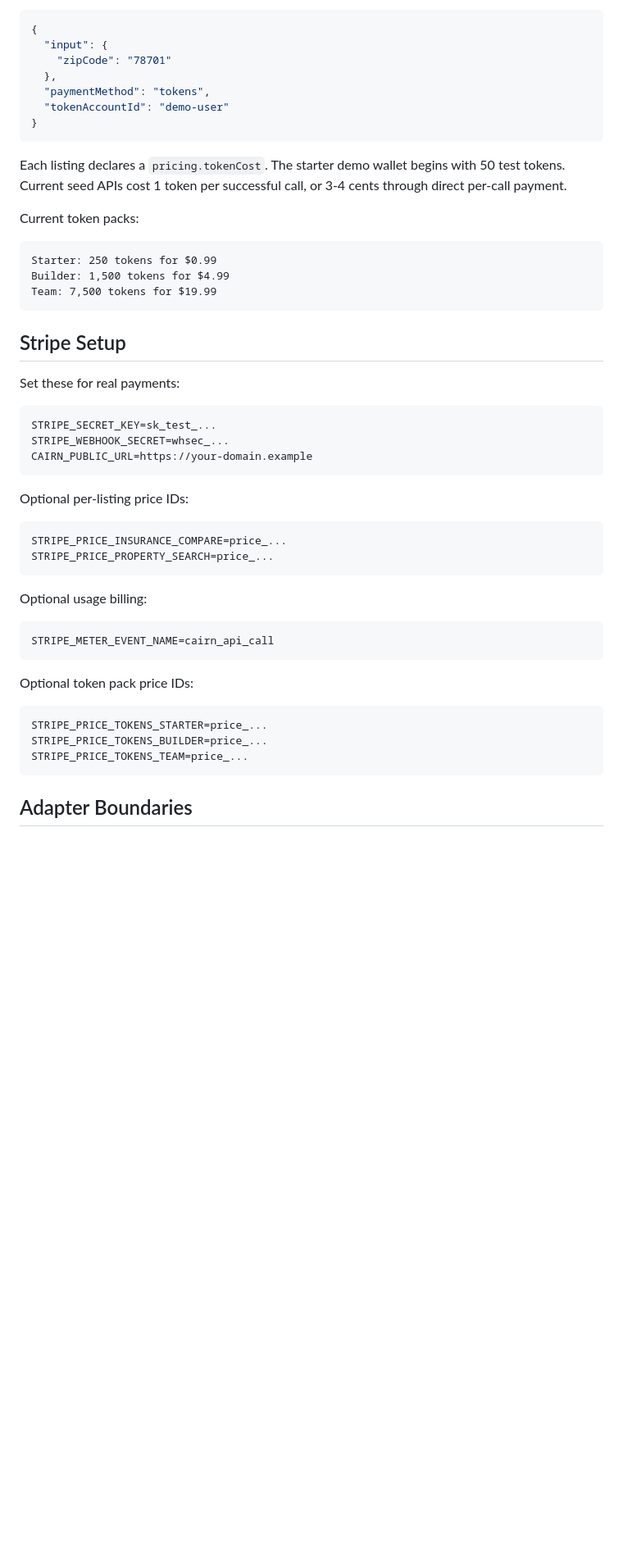
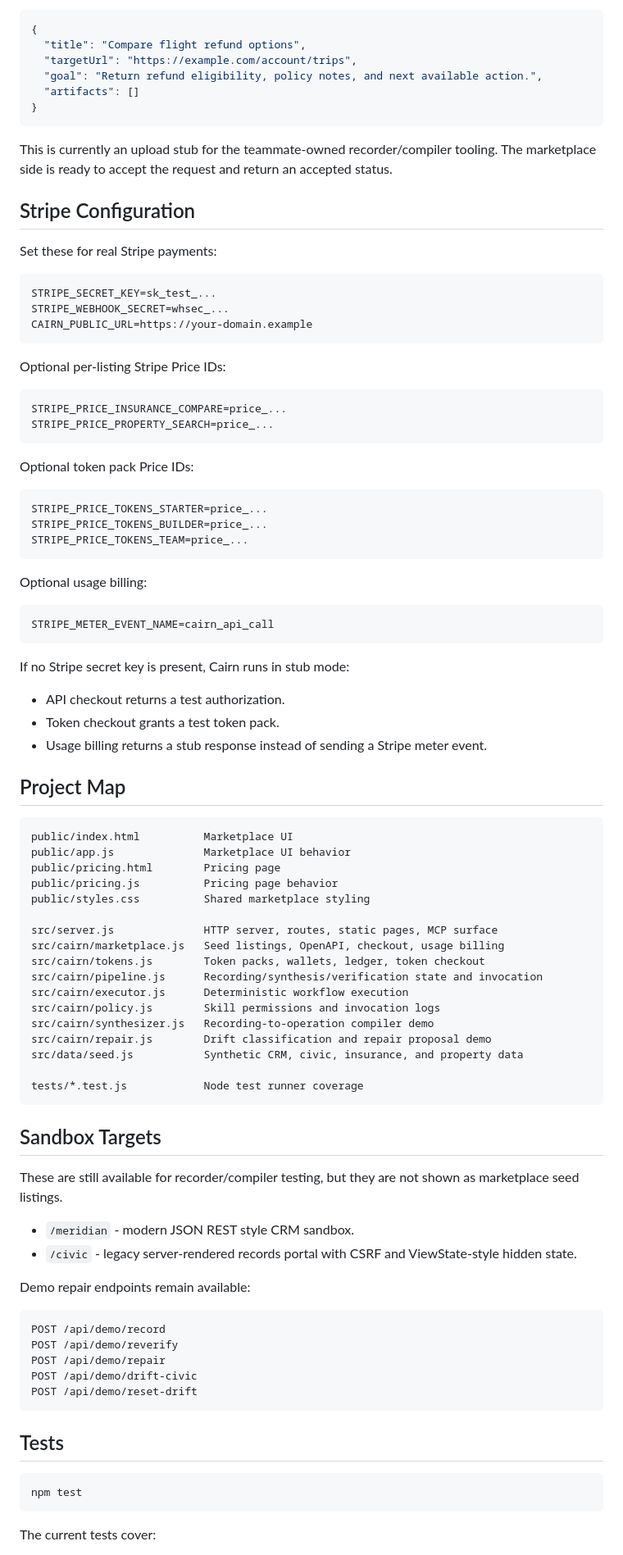
Before and after one commit to arav31/Cairn-AI, a Markdown page: README.md, the part around one of its changes. Shown at 82% size. GitHub-like rendering; blank space fills up the shorter version.

````diff
--- a/README.md
+++ b/README.md
@@ -54,27 +242,18 @@ Direct payment is useful for one-off calls. Tokens are useful when someone wants
 
 ```json
 {
-  "input": {
-    "zipCode": "78701"
-  },
-  "paymentMethod": "tokens",
-  "tokenAccountId": "demo-user"
+  "title": "Compare flight refund options",
+  "targetUrl": "https://example.com/account/trips",
+  "goal": "Return refund eligibility, policy notes, and next available action.",
+  "artifacts": []
 }
 ```
 
-Each listing declares a `pricing.tokenCost`. The starter demo wallet begins with 50 test tokens. Current seed APIs cost 1 token per successful call, or 3-4 cents through direct per-call payment.
+This is currently an upload stub for the teammate-owned recorder/compiler tooling. The marketplace side is ready to accept the request and return an accepted status.
 
-Current token packs:
+## Stripe Configuration
 
-```text
-Starter: 250 tokens for $0.99
-Builder: 1,500 tokens for $4.99
-Team: 7,500 tokens for $19.99
-```
-
-## Stripe Setup
-
-Set these for real payments:
+Set these for real Stripe payments:
 
 ```bash
 STRIPE_SECRET_KEY=sk_test_...
@@ -82,11 +261,19 @@ STRIPE_WEBHOOK_SECRET=whsec_...
 CAIRN_PUBLIC_URL=https://your-domain.example
 ```
 
-Optional per-listing price IDs:
+Optional per-listing Stripe Price IDs:
 
 ```bash
 STRIPE_PRICE_INSURANCE_COMPARE=price_...
 STRIPE_PRICE_PROPERTY_SEARCH=price_...
+```
+
+Optional token pack Price IDs:
+
+```bash
+STRIPE_PRICE_TOKENS_STARTER=price_...
+STRIPE_PRICE_TOKENS_BUILDER=price_...
+STRIPE_PRICE_TOKENS_TEAM=price_...
 ```
 
 Optional usage billing:
@@ -95,13 +282,56 @@ Optional usage billing:
 STRIPE_METER_EVENT_NAME=cairn_api_call
 ```
 
-Optional token pack price IDs:
+If no Stripe secret key is present, Cairn runs in stub mode:
+
+- API checkout returns a test authorization.
+- Token checkout grants a test token pack.
+- Usage billing returns a stub response instead of sending a Stripe meter event.
+
+## Project Map
+
+```text
+public/index.html          Marketplace UI
+public/app.js              Marketplace UI behavior
+public/pricing.html        Pricing page
+public/pricing.js          Pricing page behavior
+public/styles.css          Shared marketplace styling
+
+src/server.js              HTTP server, routes, static pages, MCP surface
+src/cairn/marketplace.js   Seed listings, OpenAPI, checkout, usage billing
+src/cairn/tokens.js        Token packs, wallets, ledger, token checkout
+src/cairn/pipeline.js      Recording/synthesis/verification state and invocation
+src/cairn/executor.js      Deterministic workflow execution
+src/cairn/policy.js        Skill permissions and invocation logs
+src/cairn/synthesizer.js   Recording-to-operation compiler demo
+src/cairn/repair.js        Drift classification and repair proposal demo
+src/data/seed.js           Synthetic CRM, civic, insurance, and property data
+
+tests/*.test.js            Node test runner coverage
+```
+
+## Sandbox Targets
+
+These are still available for recorder/compiler testing, but they are not shown as marketplace seed listings.
+
+- `/meridian` - modern JSON REST style CRM sandbox.
+- `/civic` - legacy server-rendered records portal with CSRF and ViewState-style hidden state.
+
+Demo repair endpoints remain available:
+
+```http
+POST /api/demo/record
+POST /api/demo/reverify
+POST /api/demo/repair
+POST /api/demo/drift-civic
+POST /api/demo/reset-drift
+```
+
+## Tests
 
 ```bash
-STRIPE_PRICE_TOKENS_STARTER=price_...
-STRIPE_PRICE_TOKENS_BUILDER=price_...
-STRIPE_PRICE_TOKENS_TEAM=price_...
+npm test
 ```
 
-## Adapter Boundaries
+The current tests cover:
 
````
Also changed, not shown: other parts of README.md (+241 -41 lines).
